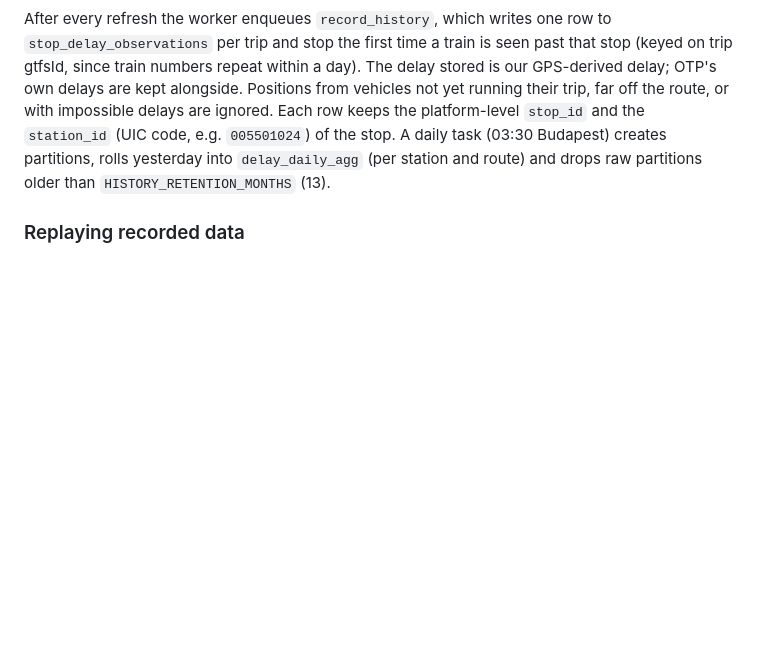
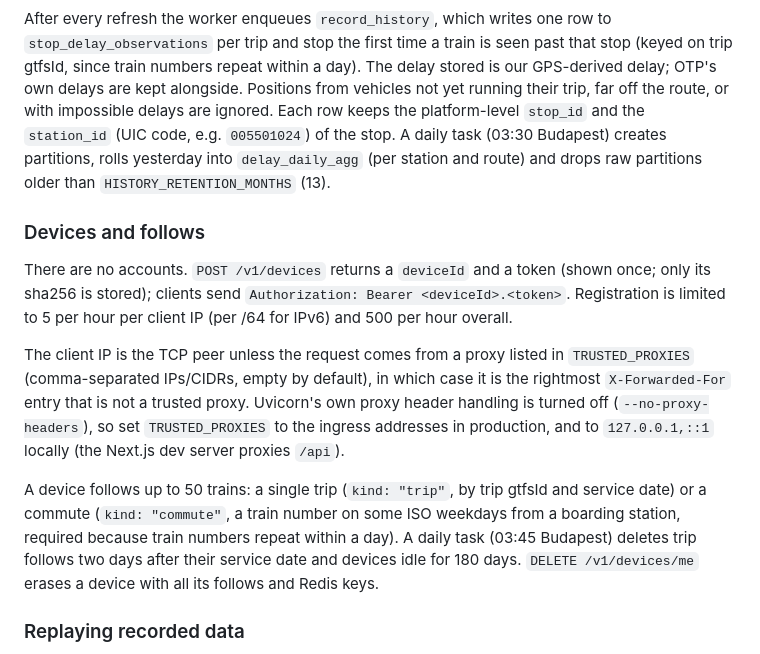
Before and after one commit to megisholavonat/megisholavonat, a Markdown page: README.md, the part around the change. Rendered like a GitHub page; blank space fills up the shorter version.

Commit message:
docs: describe devices, follows and trusted proxies

```diff
--- a/README.md
+++ b/README.md
@@ -128,6 +128,27 @@ task (03:30 Budapest) creates partitions, rolls yesterday into
 `delay_daily_agg` (per station and route) and drops raw partitions older than
 `HISTORY_RETENTION_MONTHS` (13).
 
+### Devices and follows
+
+There are no accounts. `POST /v1/devices` returns a `deviceId` and a token
+(shown once; only its sha256 is stored); clients send
+`Authorization: Bearer <deviceId>.<token>`. Registration is limited to 5 per
+hour per client IP (per /64 for IPv6) and 500 per hour overall.
+
+The client IP is the TCP peer unless the request comes from a proxy listed in
+`TRUSTED_PROXIES` (comma-separated IPs/CIDRs, empty by default), in which case
+it is the rightmost `X-Forwarded-For` entry that is not a trusted proxy.
+Uvicorn's own proxy header handling is turned off (`--no-proxy-headers`), so
+set `TRUSTED_PROXIES` to the ingress addresses in production, and to
+`127.0.0.1,::1` locally (the Next.js dev server proxies `/api`).
+
+A device follows up to 50 trains: a single trip (`kind: "trip"`, by trip
+gtfsId and service date) or a commute (`kind: "commute"`, a train number on
+some ISO weekdays from a boarding station, required because train numbers
+repeat within a day). A daily task (03:45 Budapest) deletes trip follows two
+days after their service date and devices idle for 180 days.
+`DELETE /v1/devices/me` erases a device with all its follows and Redis keys.
+
 ### Replaying recorded data
 
 To develop without calling upstream, set
```
